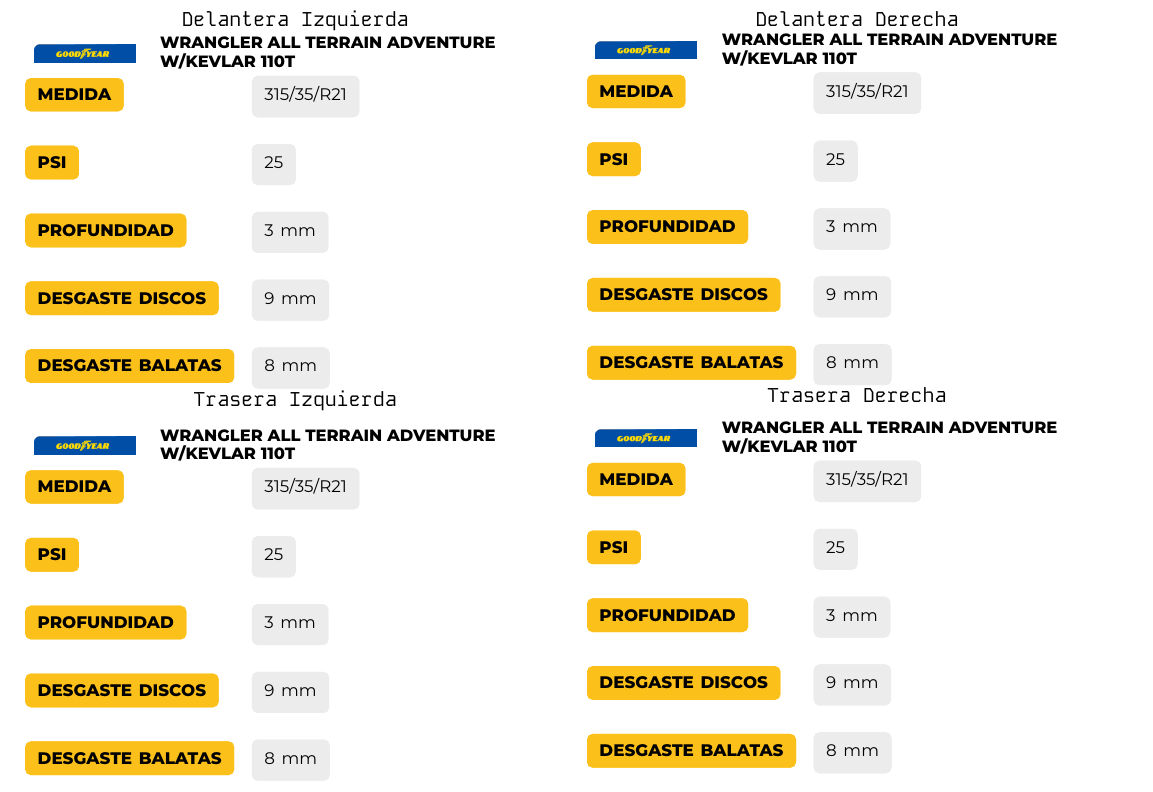
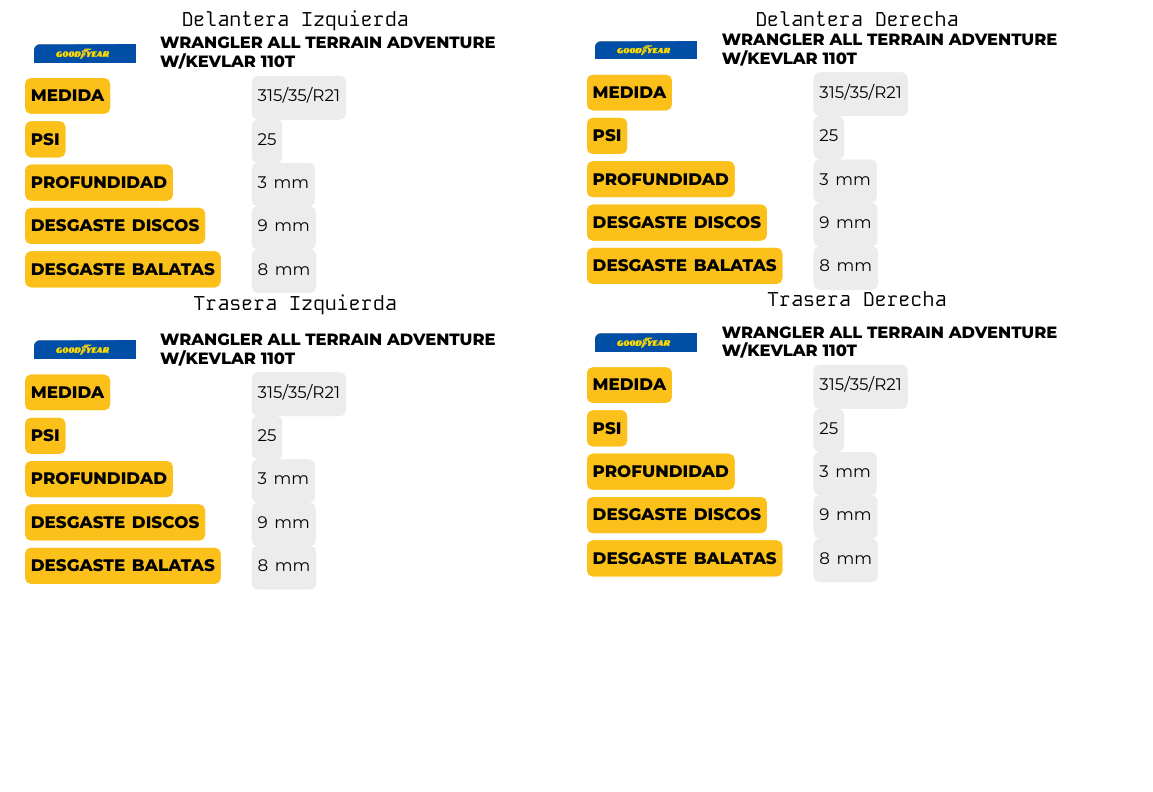
Before and after one commit to iHector1/lattex, a LaTeX document (main.tex, which reads paginas/page2.tex): part of page 2 of 2, cut so that both start at the same text, the shorter picture padded with empty space. Compiled offline with XeLaTeX.

Commit message:
Ajustar celdas: filas más juntas y color completo

```diff
--- a/paginas/page2.tex
+++ b/paginas/page2.tex
@@ -68,13 +68,9 @@
   \renewcommand{\arraystretch}{1.0}
   \begin{tabular}{p{0.42\linewidth}p{0.58\linewidth}}
     \StaticField{MEDIDA} & \ValueField{#4} \\
-    \multicolumn{2}{c}{\vspace{0.5mm}} \\
     \StaticField{PSI} & \ValueField{#5} \\
-    \multicolumn{2}{c}{\vspace{0.5mm}} \\
     \StaticField{PROFUNDIDAD} & \ValueField{#6} \\
-    \multicolumn{2}{c}{\vspace{0.5mm}} \\
     \StaticField{DESGASTE DISCOS} & \ValueField{#7} \\
-    \multicolumn{2}{c}{\vspace{0.5mm}} \\
     \StaticField{DESGASTE BALATAS} & \ValueField{#8} \\
   \end{tabular}
 }
```
Also changed, not shown: paginas/page2.tex (4 more changed lines).
